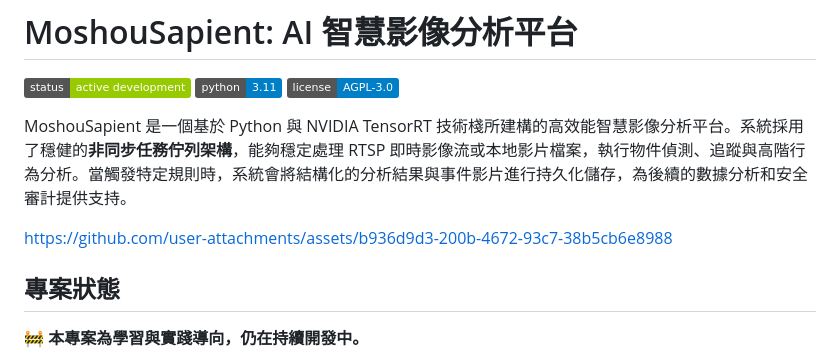
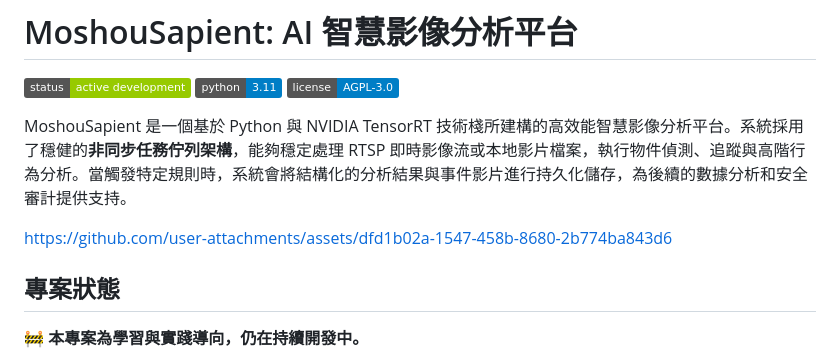
Before and after one commit to MortyTsai/Moshou_Sapient, a Markdown page: README.md, the part around the change. Drawn GitHub-style; badges without logos.

Commit message:
更新 README.md

```diff
--- a/README.md
+++ b/README.md
@@ -6,7 +6,7 @@
 
 MoshouSapient 是一個基於 Python 與 NVIDIA TensorRT 技術棧所建構的高效能智慧影像分析平台。系統採用了穩健的**非同步任務佇列架構**，能夠穩定處理 RTSP 即時影像流或本地影片檔案，執行物件偵測、追蹤與高階行為分析。當觸發特定規則時，系統會將結構化的分析結果與事件影片進行持久化儲存，為後續的數據分析和安全審計提供支持。
 
-https://github.com/user-attachments/assets/b936d9d3-200b-4672-93c7-38b5cb6e8988
+https://github.com/user-attachments/assets/dfd1b02a-1547-458b-8680-2b774ba843d6
 
 ## 專案狀態
 
```
